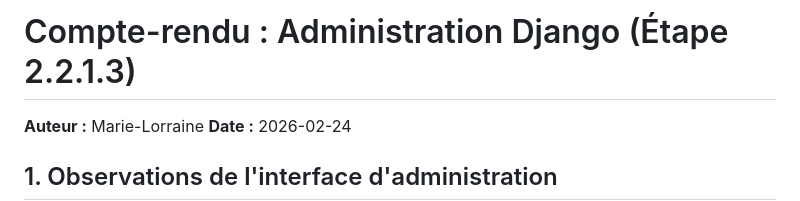
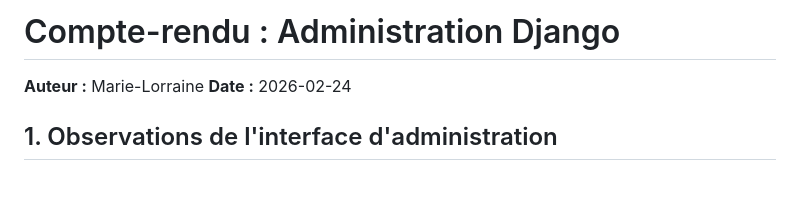
Before and after one commit to MarieLorraineFMS/django-things, a Markdown page: README.md, the part around the change. Rendered like a GitHub page; blank space fills up the shorter version.

Commit message:
Simplify title in README for Django administration

```diff
--- a/README.md
+++ b/README.md
@@ -1,5 +1,4 @@
-# Compte-rendu : Administration Django (Étape 2.2.1.3)
-
+# Compte-rendu : Administration Django
 **Auteur :** Marie-Lorraine
 **Date :** 2026-02-24
 
```
